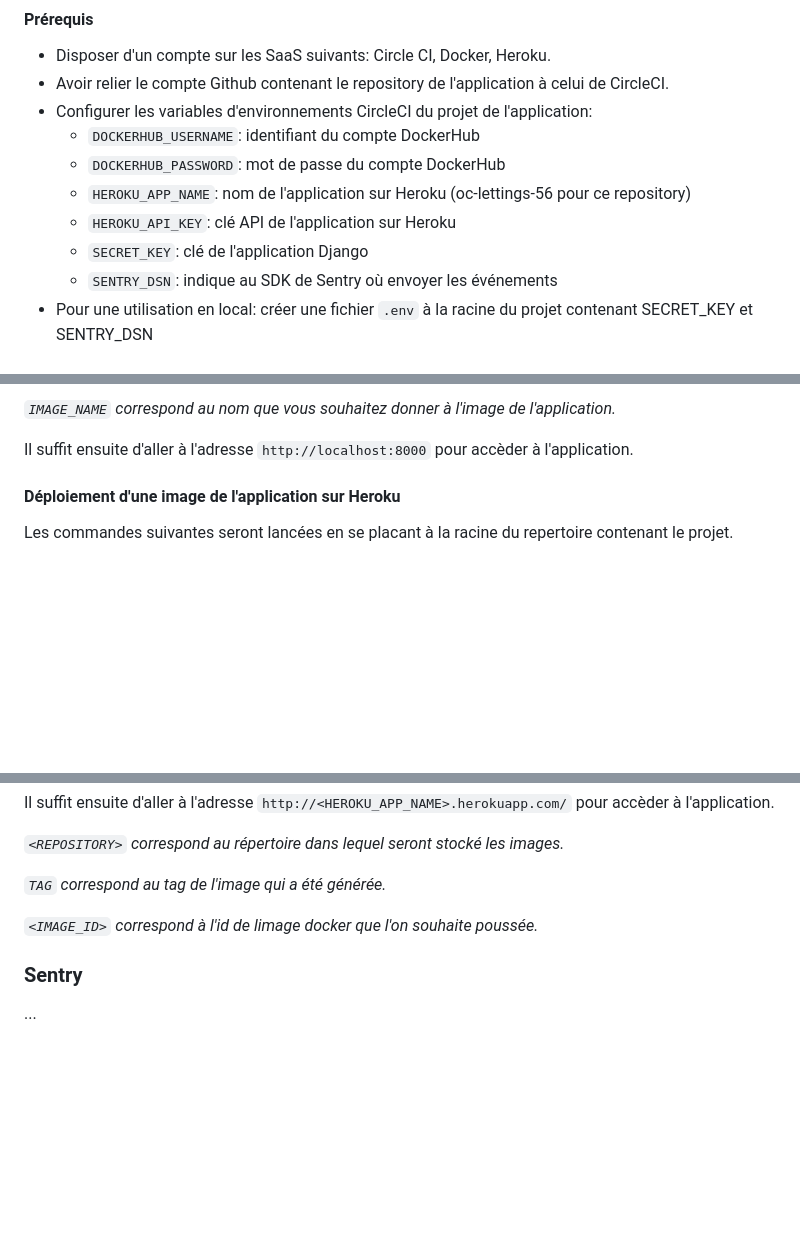
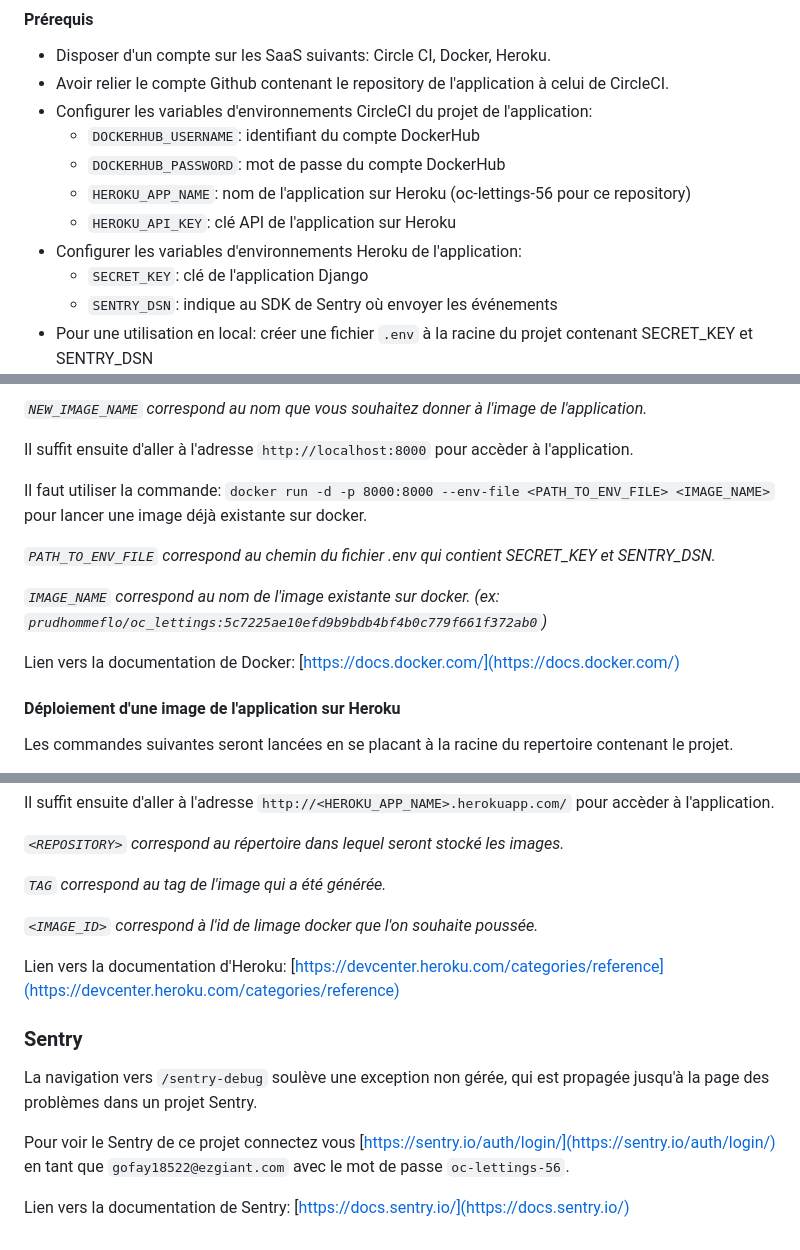
Before and after one commit to Prud-homme/Python-OC-Lettings, a Markdown page: README.md, 3 parts joined by grey strips. Rendered like a GitHub page; blank space fills up the shorter version.

Commit message:
docs: add sentry part

```diff
--- a/README.md
+++ b/README.md
@@ -89,6 +89,7 @@ Mon application Heroku est disponible à l'adresse `http://oc-lettings-56.heroku
   - `DOCKERHUB_PASSWORD`: mot de passe du compte DockerHub
   - `HEROKU_APP_NAME`: nom de l'application sur Heroku (oc-lettings-56 pour ce repository)
   - `HEROKU_API_KEY`: clé API de l'application sur Heroku
+- Configurer les variables d'environnements Heroku de l'application:
   - `SECRET_KEY`: clé de l'application Django
   - `SENTRY_DSN`: indique au SDK de Sentry où envoyer les événements
 - Pour une utilisation en local: créer une fichier `.env` à la racine du projet contenant SECRET_KEY et SENTRY_DSN
@@ -118,7 +119,15 @@ Il faut commencer par se placer à la racine du repertoire contenant le projet p
 
-*`IMAGE_NAME` correspond au nom que vous souhaitez donner à l'image de l'application.*
+*`NEW_IMAGE_NAME` correspond au nom que vous souhaitez donner à l'image de l'application.*
 
 Il suffit ensuite d'aller à l'adresse `http://localhost:8000` pour accèder à l'application.
+
+Il faut utiliser la commande: `docker run -d -p 8000:8000 --env-file <PATH_TO_ENV_FILE> <IMAGE_NAME>` pour lancer une image déjà existante sur docker.
+
+*`PATH_TO_ENV_FILE` correspond au chemin du fichier .env qui contient SECRET_KEY et SENTRY_DSN.*
+
+*`IMAGE_NAME` correspond au nom de l'image existante sur docker. (ex: `prudhommeflo/oc_lettings:5c7225ae10efd9b9bdb4bf4b0c779f661f372ab0`)*
+
+Lien vers la documentation de Docker: [https://docs.docker.com/](https://docs.docker.com/)
 
 #### Déploiement d'une image de l'application sur Heroku
 
@@ -144,6 +153,12 @@ Il suffit ensuite d'aller à l'adresse `http://<HEROKU_APP_NAME>.herokuapp.com/`
 
 *`<IMAGE_ID>` correspond à l'id de limage docker que l'on souhaite poussée.*
 
+Lien vers la documentation d'Heroku: [https://devcenter.heroku.com/categories/reference](https://devcenter.heroku.com/categories/reference)
+
 ### Sentry
 
-...
+La navigation vers `/sentry-debug` soulève une exception non gérée, qui est propagée jusqu'à la page des problèmes dans un projet Sentry.
+
+Pour voir le Sentry de ce projet connectez vous [https://sentry.io/auth/login/](https://sentry.io/auth/login/) en tant que `gofay18522@ezgiant.com` avec le mot de passe `oc-lettings-56`.
+
+Lien vers la documentation de Sentry: [https://docs.sentry.io/](https://docs.sentry.io/)
```
Also changed, not shown: other parts of README.md (+1 -1 lines).
